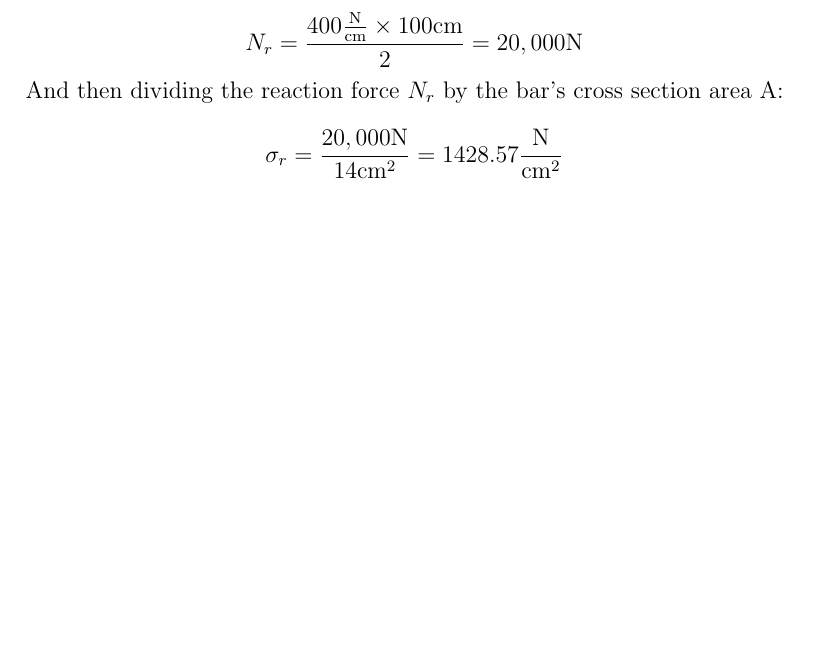
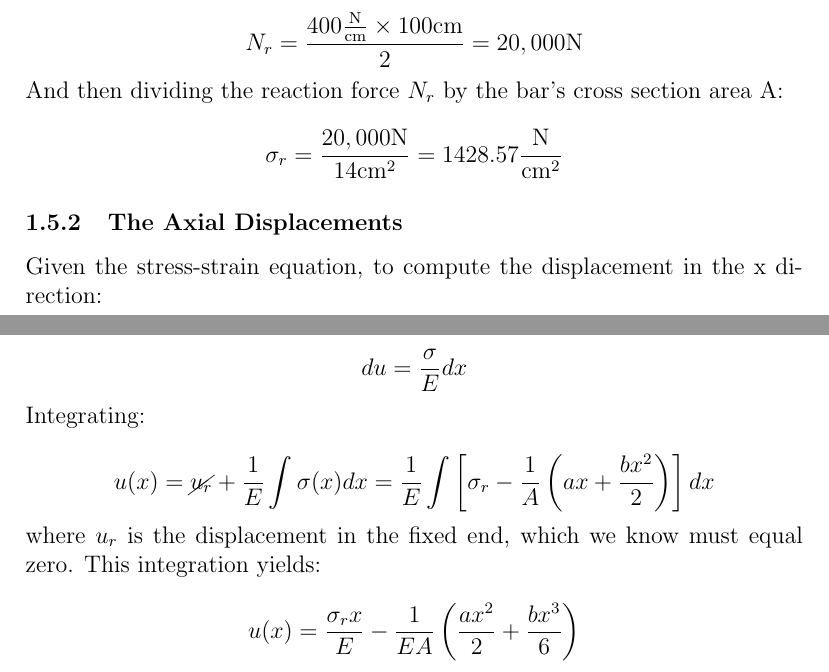
Before and after one commit to angelsolaorbaiceta/inkfem, a LaTeX paper (docs/fem.tex, which reads docs/sections/axial.tex): part of page 5 of 7 before the commit and two parts of pages 5 and 6 of 8 after it, the two joined at a grey line, cut so that both start at the same text, the shorter picture padded with empty space. Compiled offline with pdfLaTeX.

Commit message:
(docs) expected axial example displacements

```diff
--- a/docs/fem.tex
+++ b/docs/fem.tex
@@ -1,6 +1,7 @@
 \documentclass[12pt, letterpaper]{article}
 \usepackage[utf8]{inputenc}
 \usepackage{amsmath}
+\usepackage{cancel}
 \usepackage{graphicx}
 \usepackage{tikz}
 
--- a/docs/sections/axial.tex
+++ b/docs/sections/axial.tex
@@ -169,3 +169,23 @@ And then dividing the reaction force $N_r$ by the bar's cross section area A:
 \[
   \sigma_r = \frac{20,000 \text{N}}{14 \text{cm}^2} = 1428.57 \frac{\text{N}}{\text{cm}^2}
 \]
+
+
+\subsubsection{The Axial Displacements}
+
+Given the stress-strain equation, to compute the displacement in the x direction:
+
+\[
+  du = \frac{\sigma}{E} dx
+\]
+Integrating:
+
+\[
+  u(x) = \cancel{u_r} + \frac{1}{E} \int \sigma(x) dx = \frac{1}{E} \int \left[ \sigma_r - \frac{1}{A} \left( ax + \frac{b x^2}{2} \right) \right] dx
+\]
+where $u_r$ is the displacement in the fixed end, which we know must equal zero.
+This integration yields:
+
+\[
+  u(x) = \frac{\sigma_r x}{E} - \frac{1}{EA} \left( \frac{a x^2}{2} + \frac{b x^3}{6} \right)
+\]
```
Also changed, not shown: docs/fem.pdf.
